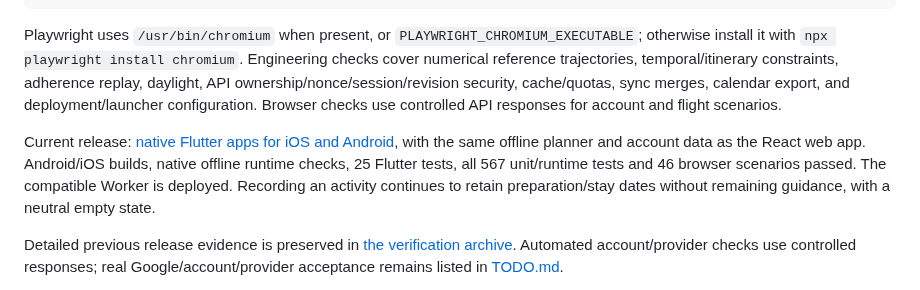
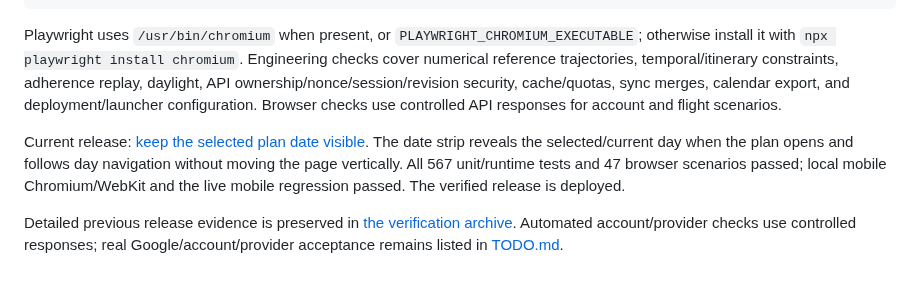
Before and after one commit to maniksurtani/rephase, a Markdown page: README.md, the part around the change. GitHub-like rendering.

Commit message:
Record selected plan date release verification

```diff
--- a/README.md
+++ b/README.md
@@ -106,7 +106,7 @@ npm run test:e2e
 
 Playwright uses `/usr/bin/chromium` when present, or `PLAYWRIGHT_CHROMIUM_EXECUTABLE`; otherwise install it with `npx playwright install chromium`. Engineering checks cover numerical reference trajectories, temporal/itinerary constraints, adherence replay, daylight, API ownership/nonce/session/revision security, cache/quotas, sync merges, calendar export, and deployment/launcher configuration. Browser checks use controlled API responses for account and flight scenarios.
 
-Current release: [native Flutter apps for iOS and Android](RELEASES.md), with the same offline planner and account data as the React web app. Android/iOS builds, native offline runtime checks, 25 Flutter tests, all 567 unit/runtime tests and 46 browser scenarios passed. The compatible Worker is deployed. Recording an activity continues to retain preparation/stay dates without remaining guidance, with a neutral empty state.
+Current release: [keep the selected plan date visible](RELEASES.md). The date strip reveals the selected/current day when the plan opens and follows day navigation without moving the page vertically. All 567 unit/runtime tests and 47 browser scenarios passed; local mobile Chromium/WebKit and the live mobile regression passed. The verified release is deployed.
 
 Detailed previous release evidence is preserved in [the verification archive](docs/archive/VERIFICATION-2026-10-16.md). Automated account/provider checks use controlled responses; real Google/account/provider acceptance remains listed in [TODO.md](TODO.md).
 
```
Also changed, not shown: RELEASES.md (+12 -0 lines), TODO.md (+1 -1 lines).
